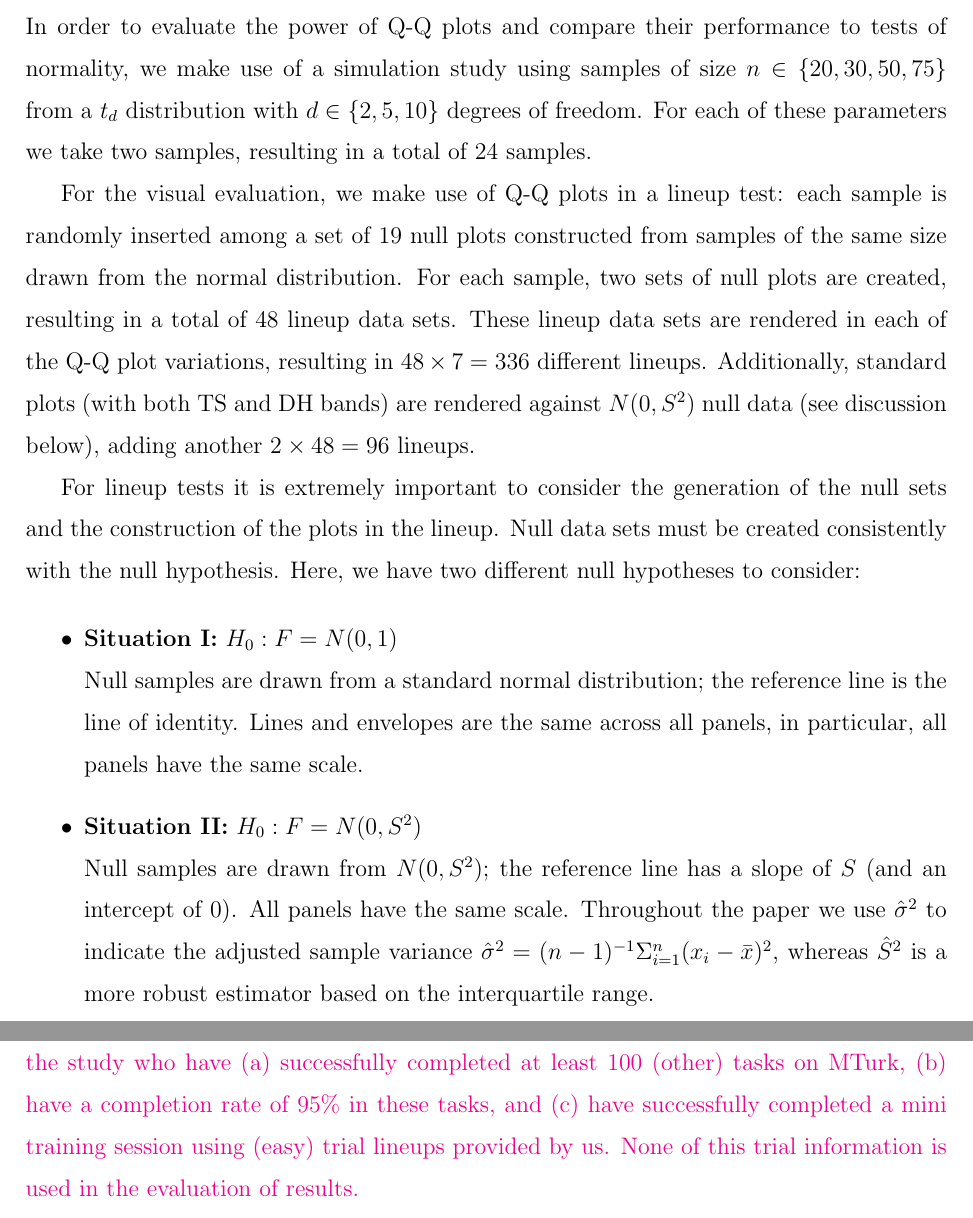
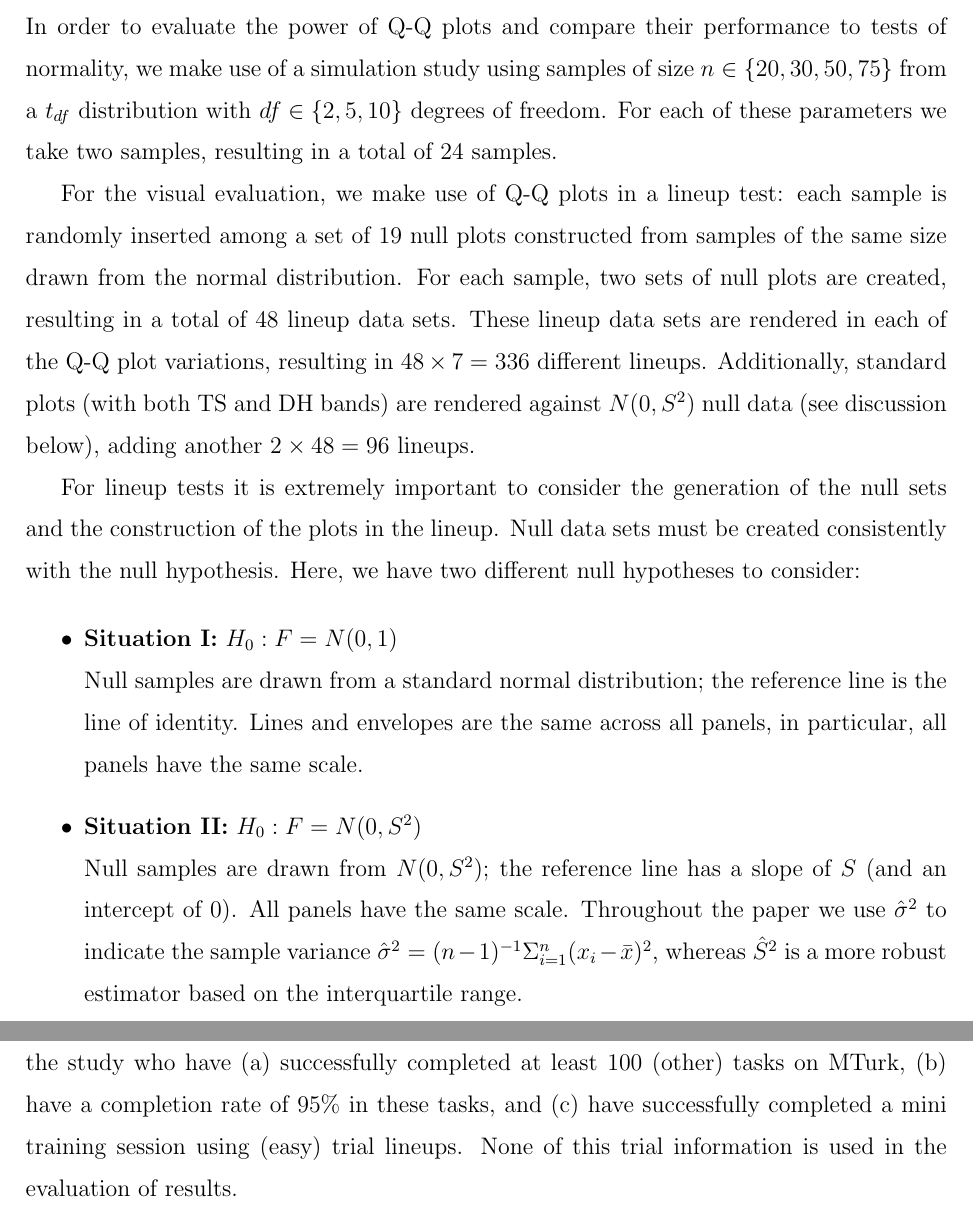
Before and after one commit to aloy/qqplot-experiment, a LaTeX paper (qqplot_design.tex): two parts of pages 8 and 10 of 23, joined at a grey line, cut so that both start at the same text. Compiled offline with pdfLaTeX.

Commit message:
final edits: section 2

```diff
--- a/qqplot_design.tex
+++ b/qqplot_design.tex
@@ -375,7 +375,7 @@ and conclude with a discussion and an outline of areas for future research.
 %------------------------------------------------------------------------------------
 
 In order to evaluate the power of Q-Q plots and compare their performance to tests of normality, we make use of a simulation study
-using samples of size $n \in \{20, 30, 50, 75\}$ from a $t_{d}$ distribution with $d \in \{2, 5, 10\}$ degrees of freedom. For each of these parameters we take two samples, resulting in a total of 24 samples.
+using samples of size $n \in \{20, 30, 50, 75\}$ from a $t_{df}$ distribution with $df \in \{2, 5, 10\}$ degrees of freedom. For each of these parameters we take two samples, resulting in a total of 24 samples.
 %\alnote{I think using $n$ for sample size is most logical, though this does complicate the notation used in model (2).}
 
 For the visual evaluation, we make use of Q-Q plots in a lineup test: each sample is randomly inserted among a set of 19 null plots constructed from samples of the same size drawn from the normal distribution. For each  sample, two sets of null plots are created, resulting in a total of 48 lineup data sets.
@@ -396,7 +396,7 @@ $H_0: F = N(0,1)$  \\
 Null samples are drawn from a standard normal distribution; the reference line is the line of identity. Lines and envelopes are the same across all panels, in particular, all panels have the same scale.
 \item{\bf Situation II:} $H_0: F = N(0,S^2)$ \\
 %$S$ is based on the interquartile range of the data;
-Null samples are drawn from $N(0, S^2)$; the reference line has a slope of $S$ (and an intercept of 0).  All panels have the same scale. Throughout the paper we use $\hat{\sigma}^2$ to indicate the adjusted sample variance $\hat{\sigma}^2 = (n-1)^{-1} \Sigma_{i=1}^n (x_i - \bar{x})^2$, whereas $\hat{S}^2$ is a more robust estimator based on the interquartile range.
+Null samples are drawn from $N(0, S^2)$; the reference line has a slope of $S$ (and an intercept of 0).  All panels have the same scale. Throughout the paper we use $\hat{\sigma}^2$ to indicate the sample variance $\hat{\sigma}^2 = (n-1)^{-1} \Sigma_{i=1}^n (x_i - \bar{x})^2$, whereas $\hat{S}^2$ is a more robust estimator based on the interquartile range.
 \end{itemize}
 
 %\alnote{The generation of the null data makes sense to me, but is there a way to use bullet points on the right side of the table? That would help me read it...}
@@ -444,7 +444,7 @@ Using  Amazon MTurk \citep{amazon}, 1369 independent observers were recruited an
 (iii) evaluated each Q-Q plot design at most twice.
 Half of the lineups that observers were shown allowed for multiple choices of plots from a lineup for the final answer. Very few participants made use of this option. In the analysis we dealt with multiple answers to a lineup by using a weighting variable defined as the reciprocal of the number of answers given by a participant.
 
-Crowdsourcing graphical perception experiments through MTurk is a relatively new practice, and involves recruiting human observers from the web. While potential sources of bias in social science research using MTurk have been discussed \cite[see, for example,][]{chandler:2014}, the results from MTurk studies for graphical perception experiments are promising, as MTurk experiments have replicated studies conducted in the traditional lab setting \citep{Kosara:2010, Heer:2010}. Specifically, \citet{Heer:2010} replicated the results of \citet{cleveland:1984} using the MTurk platform, and \citet{Kosara:2010} found similar results between a lab study and one performed using MTurk. \hh{\citet{Kosara:2010} and \citet{Heer:2010} suggest the use of easy tasks to filter out participants  trying to ``game the system.'' We have found that the impact of these individuals on results is sufficiently small when we adjust results for individuals' abilities in the evaluation. Instead, we try to only allow participants into the experiments, for whom we can reasonably assume that they will complete the task to  the best of their ability.  In particular, we only allow participants into the study who have (a) successfully completed at least 100 (other) tasks on MTurk, (b) have a completion rate of 95\% in these tasks, and (c) have successfully completed a mini training session using (easy) trial lineups provided by us. None of this  trial information is used in the evaluation of results. }
+Crowdsourcing graphical perception experiments through MTurk is a relatively new practice, and involves recruiting human observers from the web. While potential sources of bias in social science research using MTurk have been discussed \cite[see, for example,][]{chandler:2014}, the results from MTurk studies for graphical perception experiments are promising, as MTurk experiments have replicated studies conducted in the traditional lab setting \citep{Kosara:2010, Heer:2010}. Specifically, \citet{Heer:2010} replicated the results of \citet{cleveland:1984} using the MTurk platform, and \citet{Kosara:2010} found similar results between a lab study and one performed using MTurk. \citet{Kosara:2010} and \citet{Heer:2010} suggest the use of easy tasks to filter out participants  trying to ``game the system.'' We have found that the impact of these individuals on results is sufficiently small when we adjust results for individuals' abilities in the evaluation. Instead, we try to only allow participants into the experiments, for whom we can reasonably assume that they will complete the task to  the best of their ability.  In particular, we only allow participants into the study who have (a) successfully completed at least 100 (other) tasks on MTurk, (b) have a completion rate of 95\% in these tasks, and (c) have successfully completed a mini training session using (easy) trial lineups. None of this  trial information is used in the evaluation of results.
 
 
 %
```
Also changed, not shown: 1 other file.
